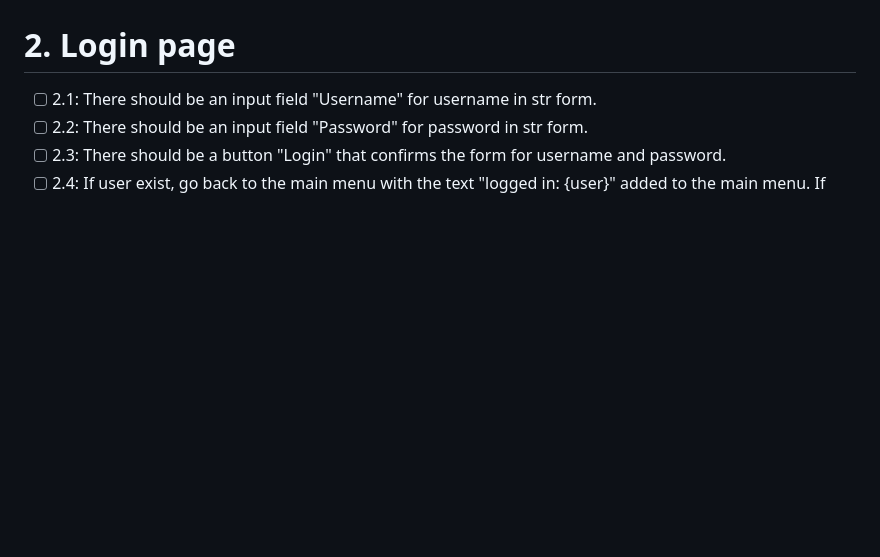
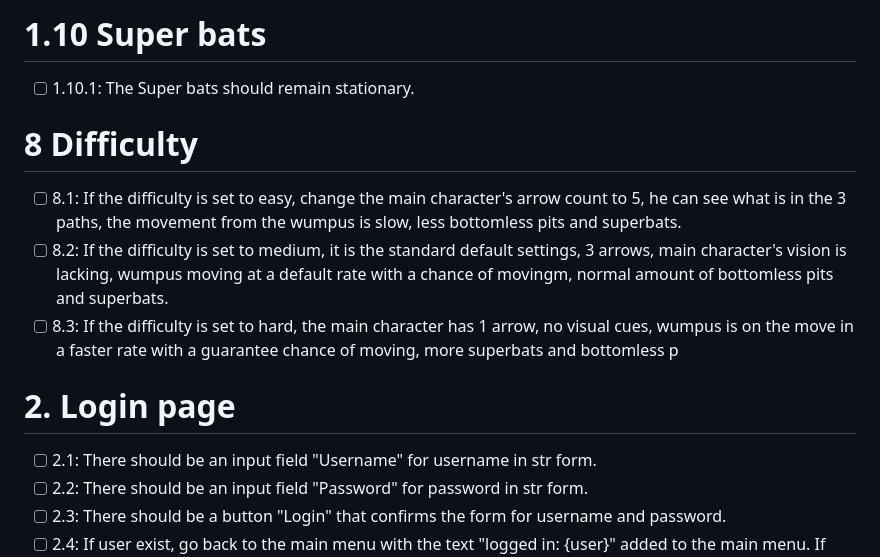
Before and after one commit to Abmaster2007/HTW-2D, a Markdown page: README.md, the part around the change printed below. GitHub-like rendering; blank space fills up the shorter version.

```diff
--- a/README.md
+++ b/README.md
@@ -33,3 +50,10 @@
+# 1.10 Super bats
+* [ ] 1.10.1: The Super bats should remain stationary.
+
+# 8 Difficulty
+* [ ] 8.1: If the difficulty is set to easy, change the main character's arrow count to 5, he can see what is in the 3 paths, the movement from the wumpus is slow, less bottomless pits and superbats.
+* [ ] 8.2: If the difficulty is set to medium, it is the standard default settings, 3 arrows, main character's vision is lacking, wumpus moving at a default rate with a chance of movingm, normal amount of bottomless pits and superbats.
+* [ ] 8.3: If the difficulty is set to hard, the main character has 1 arrow, no visual cues, wumpus is on the move in a faster rate with a guarantee chance of moving, more superbats and bottomless p
 
 # 2. Login page
 
```
Also changed, not shown: other parts of README.md (+25 -9 lines).
